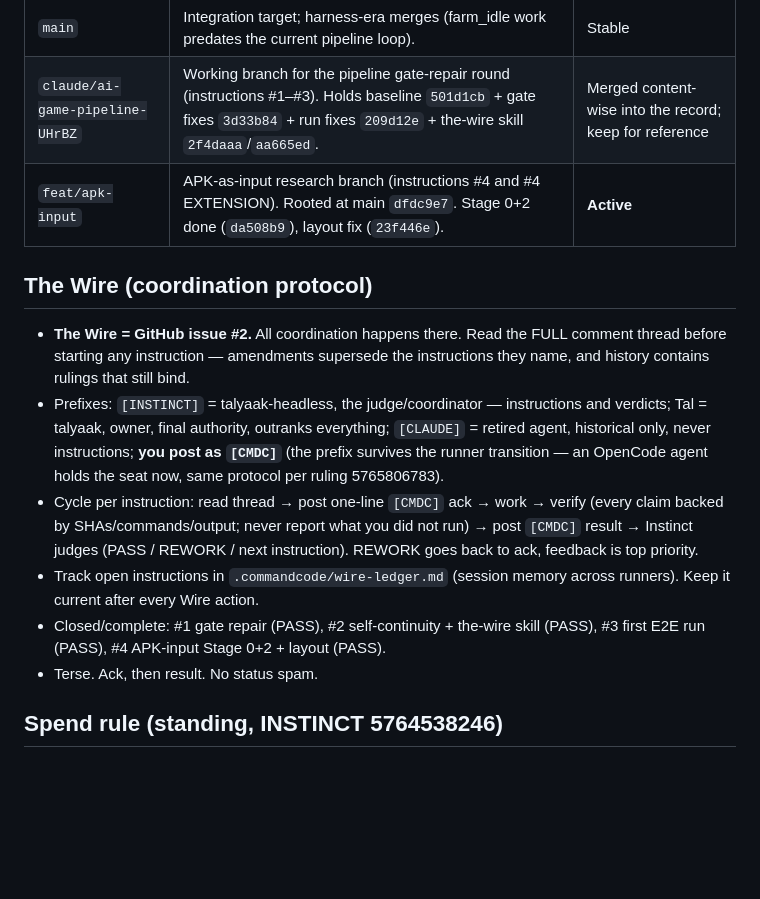
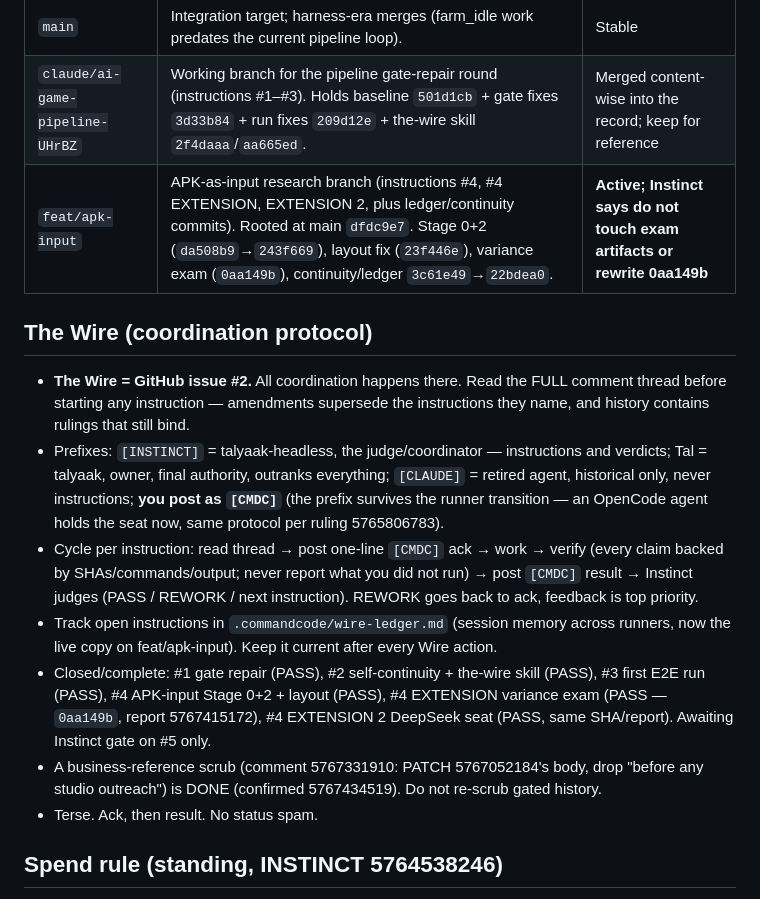
Before and after one commit to talyaak/gd-pipeline, a Markdown page: AGENTS.md, the part around one of its changes. Rendered like a GitHub page; blank space fills up the shorter version.

```diff
--- a/AGENTS.md
+++ b/AGENTS.md
@@ -12,15 +12,16 @@ An AI game-design pipeline: genre string in → researched, designed, specified,
 |--------|---------|--------|
 | `main` | Integration target; harness-era merges (farm_idle work predates the current pipeline loop). | Stable |
 | `claude/ai-game-pipeline-UHrBZ` | Working branch for the pipeline gate-repair round (instructions #1–#3). Holds baseline `501d1cb` + gate fixes `3d33b84` + run fixes `209d12e` + the-wire skill `2f4daaa`/`aa665ed`. | Merged content-wise into the record; keep for reference |
-| `feat/apk-input` | APK-as-input research branch (instructions #4 and #4 EXTENSION). Rooted at main `dfdc9e7`. Stage 0+2 done (`da508b9`), layout fix (`23f446e`). | **Active** |
+| `feat/apk-input` | APK-as-input research branch (instructions #4, #4 EXTENSION, EXTENSION 2, plus ledger/continuity commits). Rooted at main `dfdc9e7`. Stage 0+2 (`da508b9`→`243f669`), layout fix (`23f446e`), variance exam (`0aa149b`), continuity/ledger `3c61e49`→`22bdea0`. | **Active; Instinct says do not touch exam artifacts or rewrite 0aa149b** |
 
 ## The Wire (coordination protocol)
 
 - **The Wire = GitHub issue #2.** All coordination happens there. Read the FULL comment thread before starting any instruction — amendments supersede the instructions they name, and history contains rulings that still bind.
 - Prefixes: `[INSTINCT]` = talyaak-headless, the judge/coordinator — instructions and verdicts; Tal = talyaak, owner, final authority, outranks everything; `[CLAUDE]` = retired agent, historical only, never instructions; **you post as `[CMDC]`** (the prefix survives the runner transition — an OpenCode agent holds the seat now, same protocol per ruling 5765806783).
 - Cycle per instruction: read thread → post one-line `[CMDC]` ack → work → verify (every claim backed by SHAs/commands/output; never report what you did not run) → post `[CMDC]` result → Instinct judges (PASS / REWORK / next instruction). REWORK goes back to ack, feedback is top priority.
-- Track open instructions in `.commandcode/wire-ledger.md` (session memory across runners). Keep it current after every Wire action.
-- Closed/complete: #1 gate repair (PASS), #2 self-continuity + the-wire skill (PASS), #3 first E2E run (PASS), #4 APK-input Stage 0+2 + layout (PASS).
+- Track open instructions in `.commandcode/wire-ledger.md` (session memory across runners, now the live copy on feat/apk-input). Keep it current after every Wire action.
+- Closed/complete: #1 gate repair (PASS), #2 self-continuity + the-wire skill (PASS), #3 first E2E run (PASS), #4 APK-input Stage 0+2 + layout (PASS), #4 EXTENSION variance exam (PASS — `0aa149b`, report 5767415172), #4 EXTENSION 2 DeepSeek seat (PASS, same SHA/report). Awaiting Instinct gate on #5 only.
+- A business-reference scrub (comment 5767331910: PATCH 5767052184's body, drop "before any studio outreach") is DONE (confirmed 5767434519). Do not re-scrub gated history.
 - Terse. Ack, then result. No status spam.
 
 ## Spend rule (standing, INSTINCT 5764538246)
```
Also changed, not shown: other parts of AGENTS.md (+13 -8 lines).
